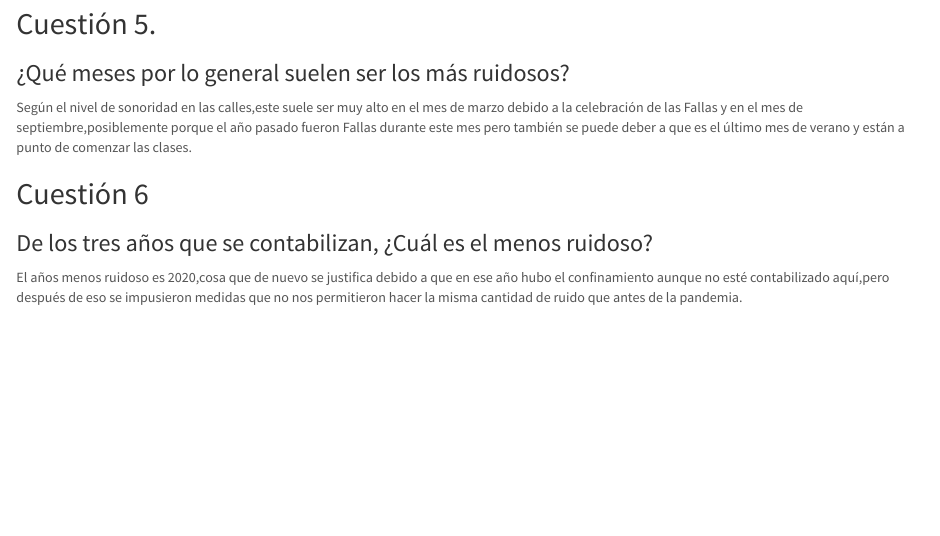
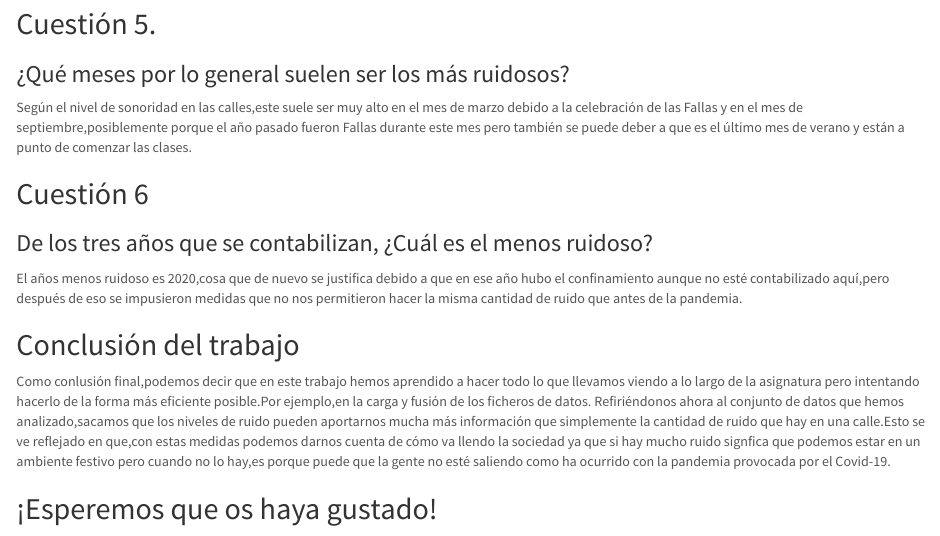
Before and after one commit to benipss/ProyectoTD2022, an R Markdown document (Plantilla_Practicas.Rmd): the page in a window 1100 px wide, from 9690 px down before the commit and from 9730 px down after it, so that both start at the same text. Rendered offline with R 4.5, knitr and Pandoc, with nearby package versions; some code elsewhere in the file could not run offline.

Commit message:
Conclusión del trabajo

```diff
--- a/Plantilla_Practicas.Rmd
+++ b/Plantilla_Practicas.Rmd
@@ -380,3 +380,11 @@ Según el nivel de sonoridad en las calles,este suele ser muy alto en el mes de
 ### De los tres años que se contabilizan, ¿Cuál es el menos ruidoso?
 
 El años menos ruidoso es 2020,cosa que de nuevo se justifica debido a que en ese año hubo el confinamiento aunque no esté contabilizado aquí,pero después de eso se impusieron medidas que no nos permitieron hacer la misma cantidad de ruido que antes de la pandemia.
+
+
+## Conclusión del trabajo
+
+Como conlusión final,podemos decir que en este trabajo hemos aprendido a hacer todo lo que llevamos viendo a lo largo de la asignatura pero intentando hacerlo de la forma más eficiente posible.Por ejemplo,en la carga y fusión de los ficheros de datos.
+Refiriéndonos ahora al conjunto de datos que hemos analizado,sacamos que los niveles de ruido pueden aportarnos mucha más información que simplemente la cantidad de ruido que hay en una calle.Esto se ve reflejado en que,con estas medidas podemos darnos cuenta de cómo va llendo la sociedad ya que si hay mucho ruido signfica que podemos estar en un ambiente festivo pero cuando no lo hay,es porque puede que la gente no esté saliendo como ha ocurrido con la pandemia provocada por el Covid-19.
+
+## ¡Esperemos que os haya gustado!
```
